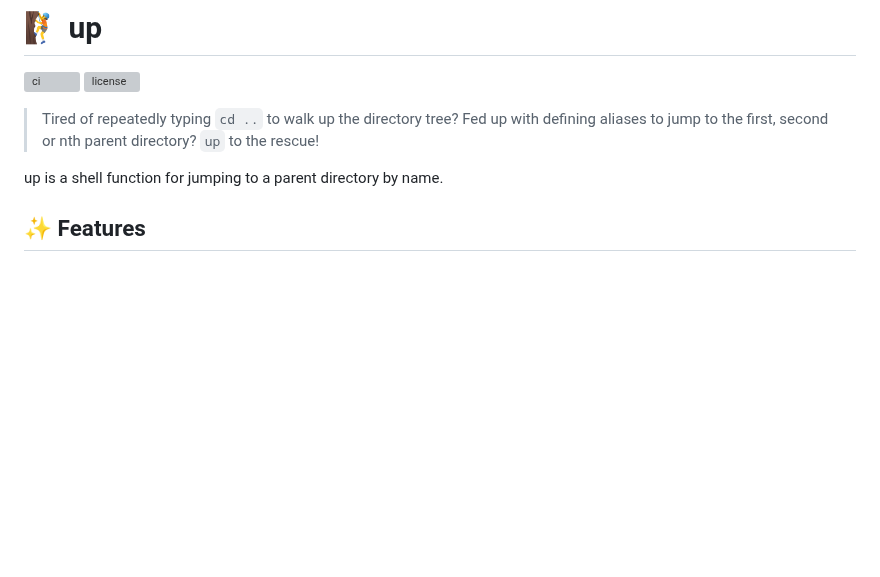
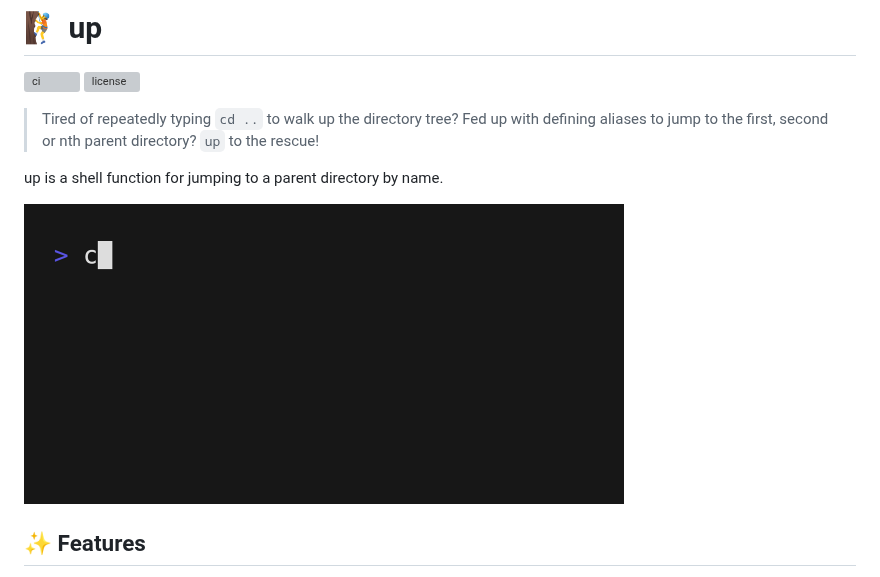
Before and after one commit to helpermethod/up, a Markdown page: README.md, the part around the change. GitHub-like rendering; pictures changed too: up.gif; blank space fills up the shorter version; grey boxes are pictures that could not be loaded.

Commit message:
chore: Add up.gif

```diff
--- a/README.md
+++ b/README.md
@@ -6,6 +6,8 @@
 > Tired of repeatedly typing `cd ..` to walk up the directory tree? Fed up with defining aliases to jump to the first, second or nth parent directory? `up` to the rescue!
 
 up is a shell function for jumping to a parent directory by name.
+
+<img alt="up.gif" src="up.gif" width="600" />
 
 ## :sparkles: Features
 
```
